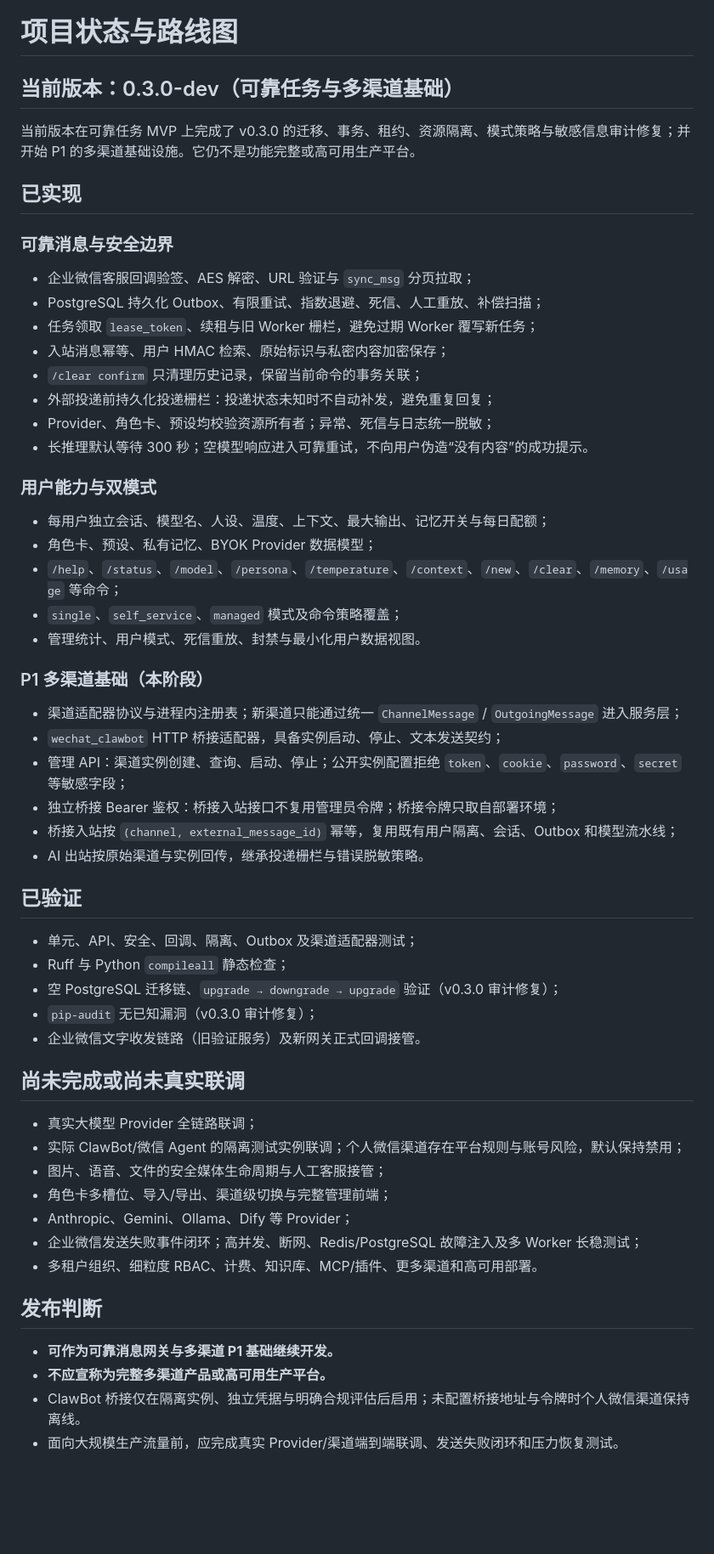
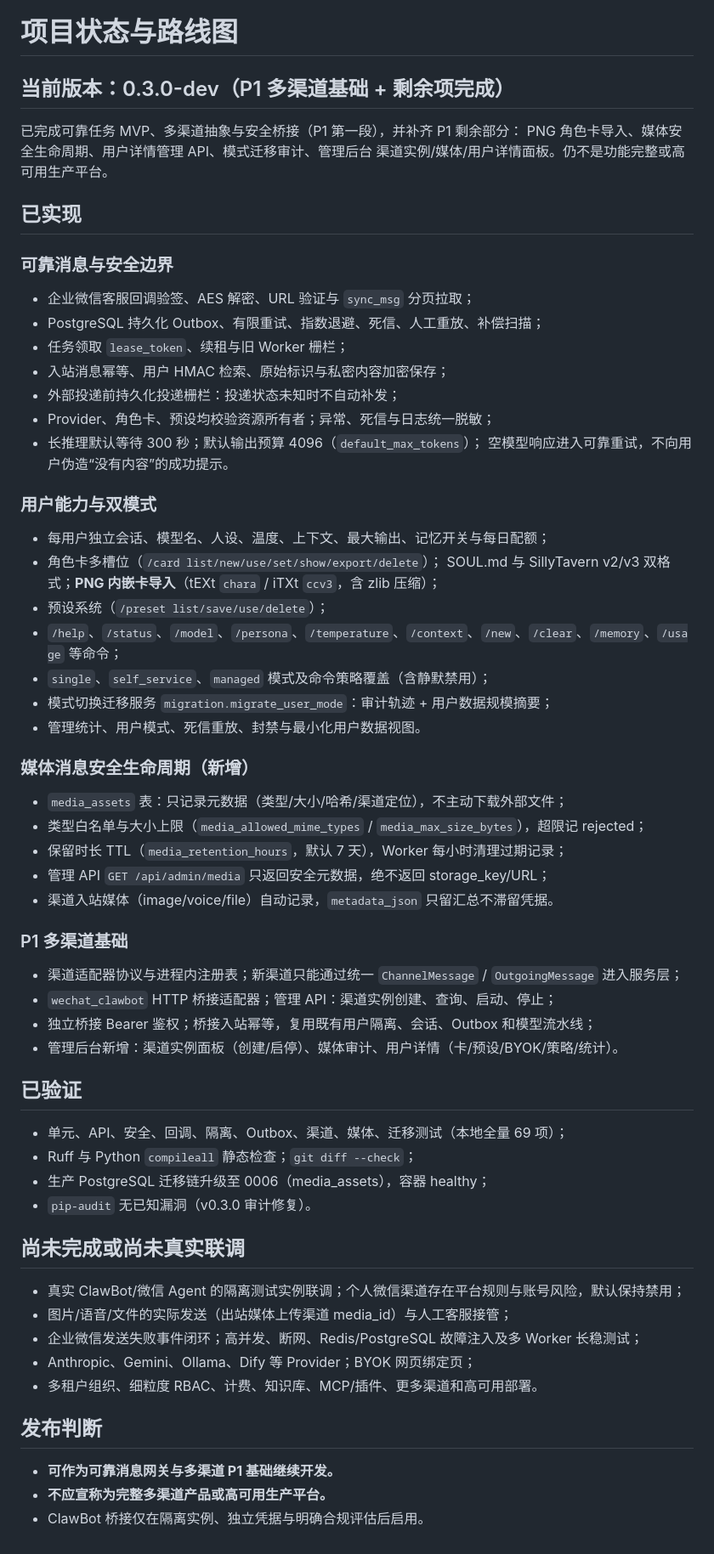
Before and after one commit to Wayne1145/multi-channel-ai-gateway, a Markdown page: docs/project-status.md, the part around the change. Shown at 85% size. Rendered like a GitHub page; blank space fills up the shorter version.

Commit message:
docs: mark P1 remaining complete in project status

```diff
--- a/docs/project-status.md
+++ b/docs/project-status.md
@@ -1,8 +1,10 @@
 # 项目状态与路线图
 
-## 当前版本：0.3.0-dev（可靠任务与多渠道基础）
+## 当前版本：0.3.0-dev（P1 多渠道基础 + 剩余项完成）
 
-当前版本在可靠任务 MVP 上完成了 v0.3.0 的迁移、事务、租约、资源隔离、模式策略与敏感信息审计修复；并开始 P1 的多渠道基础设施。它仍不是功能完整或高可用生产平台。
+已完成可靠任务 MVP、多渠道抽象与安全桥接（P1 第一段），并补齐 P1 剩余部分：
+PNG 角色卡导入、媒体安全生命周期、用户详情管理 API、模式迁移审计、管理后台
+渠道实例/媒体/用户详情面板。仍不是功能完整或高可用生产平台。
 
 ## 已实现
 
@@ -10,51 +12,56 @@
 
 - 企业微信客服回调验签、AES 解密、URL 验证与 `sync_msg` 分页拉取；
 - PostgreSQL 持久化 Outbox、有限重试、指数退避、死信、人工重放、补偿扫描；
-- 任务领取 `lease_token`、续租与旧 Worker 栅栏，避免过期 Worker 覆写新任务；
+- 任务领取 `lease_token`、续租与旧 Worker 栅栏；
 - 入站消息幂等、用户 HMAC 检索、原始标识与私密内容加密保存；
-- `/clear confirm` 只清理历史记录，保留当前命令的事务关联；
-- 外部投递前持久化投递栅栏：投递状态未知时不自动补发，避免重复回复；
+- 外部投递前持久化投递栅栏：投递状态未知时不自动补发；
 - Provider、角色卡、预设均校验资源所有者；异常、死信与日志统一脱敏；
-- 长推理默认等待 300 秒；空模型响应进入可靠重试，不向用户伪造“没有内容”的成功提示。
+- 长推理默认等待 300 秒；默认输出预算 4096（`default_max_tokens`）；
+  空模型响应进入可靠重试，不向用户伪造“没有内容”的成功提示。
 
 ### 用户能力与双模式
 
 - 每用户独立会话、模型名、人设、温度、上下文、最大输出、记忆开关与每日配额；
-- 角色卡、预设、私有记忆、BYOK Provider 数据模型；
+- 角色卡多槽位（`/card list/new/use/set/show/export/delete`）；
+  SOUL.md 与 SillyTavern v2/v3 双格式；**PNG 内嵌卡导入**（tEXt `chara` / iTXt `ccv3`，含 zlib 压缩）；
+- 预设系统（`/preset list/save/use/delete`）；
 - `/help`、`/status`、`/model`、`/persona`、`/temperature`、`/context`、`/new`、`/clear`、`/memory`、`/usage` 等命令；
-- `single`、`self_service`、`managed` 模式及命令策略覆盖；
+- `single`、`self_service`、`managed` 模式及命令策略覆盖（含静默禁用）；
+- 模式切换迁移服务 `migration.migrate_user_mode`：审计轨迹 + 用户数据规模摘要；
 - 管理统计、用户模式、死信重放、封禁与最小化用户数据视图。
 
-### P1 多渠道基础（本阶段）
+### 媒体消息安全生命周期（新增）
+
+- `media_assets` 表：只记录元数据（类型/大小/哈希/渠道定位），不主动下载外部文件；
+- 类型白名单与大小上限（`media_allowed_mime_types` / `media_max_size_bytes`），超限记 rejected；
+- 保留时长 TTL（`media_retention_hours`，默认 7 天），Worker 每小时清理过期记录；
+- 管理 API `GET /api/admin/media` 只返回安全元数据，绝不返回 storage_key/URL；
+- 渠道入站媒体（image/voice/file）自动记录，`metadata_json` 只留汇总不滞留凭据。
+
+### P1 多渠道基础
 
 - 渠道适配器协议与进程内注册表；新渠道只能通过统一 `ChannelMessage` / `OutgoingMessage` 进入服务层；
-- `wechat_clawbot` HTTP 桥接适配器，具备实例启动、停止、文本发送契约；
-- 管理 API：渠道实例创建、查询、启动、停止；公开实例配置拒绝 `token`、`cookie`、`password`、`secret` 等敏感字段；
-- 独立桥接 Bearer 鉴权：桥接入站接口不复用管理员令牌；桥接令牌只取自部署环境；
-- 桥接入站按 `(channel, external_message_id)` 幂等，复用既有用户隔离、会话、Outbox 和模型流水线；
-- AI 出站按原始渠道与实例回传，继承投递栅栏与错误脱敏策略。
+- `wechat_clawbot` HTTP 桥接适配器；管理 API：渠道实例创建、查询、启动、停止；
+- 独立桥接 Bearer 鉴权；桥接入站幂等，复用既有用户隔离、会话、Outbox 和模型流水线；
+- 管理后台新增：渠道实例面板（创建/启停）、媒体审计、用户详情（卡/预设/BYOK/策略/统计）。
 
 ## 已验证
 
-- 单元、API、安全、回调、隔离、Outbox 及渠道适配器测试；
-- Ruff 与 Python `compileall` 静态检查；
-- 空 PostgreSQL 迁移链、`upgrade → downgrade → upgrade` 验证（v0.3.0 审计修复）；
-- `pip-audit` 无已知漏洞（v0.3.0 审计修复）；
-- 企业微信文字收发链路（旧验证服务）及新网关正式回调接管。
+- 单元、API、安全、回调、隔离、Outbox、渠道、媒体、迁移测试（本地全量 69 项）；
+- Ruff 与 Python `compileall` 静态检查；`git diff --check`；
+- 生产 PostgreSQL 迁移链升级至 0006（media_assets），容器 healthy；
+- `pip-audit` 无已知漏洞（v0.3.0 审计修复）。
 
 ## 尚未完成或尚未真实联调
 
-- 真实大模型 Provider 全链路联调；
-- 实际 ClawBot/微信 Agent 的隔离测试实例联调；个人微信渠道存在平台规则与账号风险，默认保持禁用；
-- 图片、语音、文件的安全媒体生命周期与人工客服接管；
-- 角色卡多槽位、导入/导出、渠道级切换与完整管理前端；
-- Anthropic、Gemini、Ollama、Dify 等 Provider；
+- 真实 ClawBot/微信 Agent 的隔离测试实例联调；个人微信渠道存在平台规则与账号风险，默认保持禁用；
+- 图片/语音/文件的实际发送（出站媒体上传渠道 media_id）与人工客服接管；
 - 企业微信发送失败事件闭环；高并发、断网、Redis/PostgreSQL 故障注入及多 Worker 长稳测试；
+- Anthropic、Gemini、Ollama、Dify 等 Provider；BYOK 网页绑定页；
 - 多租户组织、细粒度 RBAC、计费、知识库、MCP/插件、更多渠道和高可用部署。
 
 ## 发布判断
 
 - **可作为可靠消息网关与多渠道 P1 基础继续开发。**
 - **不应宣称为完整多渠道产品或高可用生产平台。**
-- ClawBot 桥接仅在隔离实例、独立凭据与明确合规评估后启用；未配置桥接地址与令牌时个人微信渠道保持离线。
-- 面向大规模生产流量前，应完成真实 Provider/渠道端到端联调、发送失败闭环和压力恢复测试。
+- ClawBot 桥接仅在隔离实例、独立凭据与明确合规评估后启用。
```
